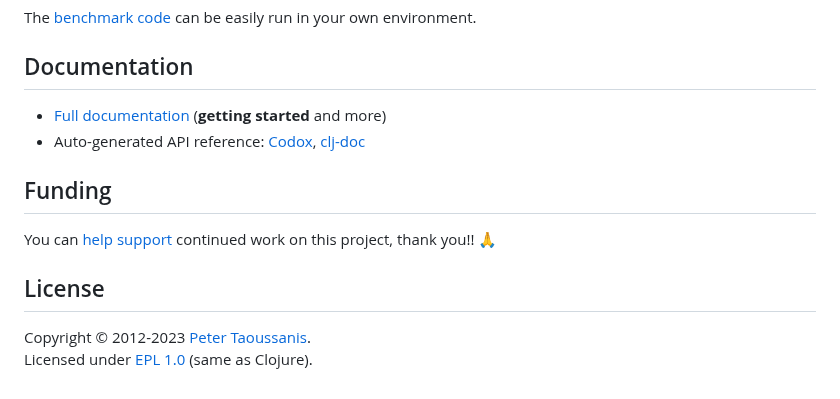
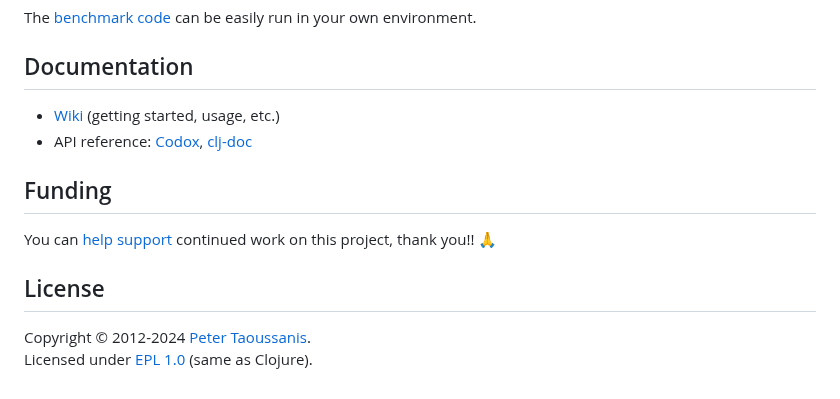
Before and after one commit to taoensso/nippy, a Markdown page: README.md, the part around one of its changes. Drawn GitHub-style.

Commit message:
[nop] Update README

```diff
--- a/README.md
+++ b/README.md
@@ -49,8 +49,8 @@ The [benchmark code](../../blob/master/test/taoensso/nippy_benchmarks.clj) can b
 
 ## Documentation
 
-- [Full documentation][GitHub wiki] (**getting started** and more)
-- Auto-generated API reference: [Codox][Codox docs], [clj-doc][clj-doc docs]
+- [Wiki][GitHub wiki] (getting started, usage, etc.)
+- API reference: [Codox][Codox docs], [clj-doc][clj-doc docs]
 
 ## Funding
 
@@ -58,7 +58,7 @@ You can [help support][sponsor] continued work on this project, thank you!! 🙏
 
 ## License
 
-Copyright &copy; 2012-2023 [Peter Taoussanis][].
+Copyright &copy; 2012-2024 [Peter Taoussanis][].
 Licensed under [EPL 1.0](LICENSE.txt) (same as Clojure).
 
 <!-- Common -->
```
Also changed, not shown: other parts of README.md (+2 -2 lines).
